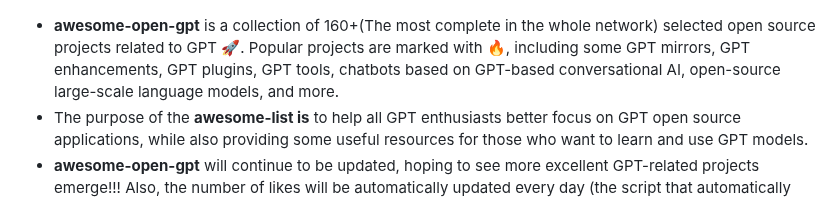
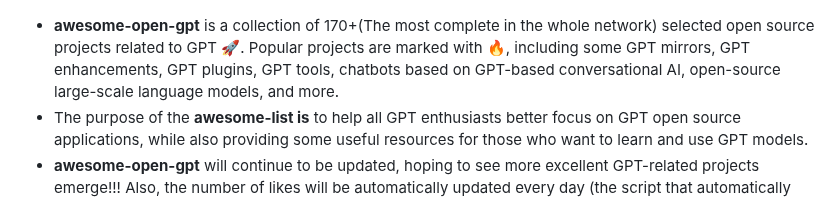
Before and after one commit to EwingYangs/awesome-open-gpt, a Markdown page: README_en.md, the part around the change. GitHub-like rendering.

```diff
--- a/README_en.md
+++ b/README_en.md
@@ -10,7 +10,7 @@
 
 ![ChatGPT](./images/gpt-header.jpeg)
 
-- **awesome-open-gpt** is a collection of 160+(The most complete in the whole network) selected open source projects related to GPT 🚀. Popular projects are marked with 🔥, including some GPT mirrors, GPT enhancements, GPT plugins, GPT tools, chatbots based on GPT-based conversational AI, open-source large-scale language models, and more.
+- **awesome-open-gpt** is a collection of 170+(The most complete in the whole network) selected open source projects related to GPT 🚀. Popular projects are marked with 🔥, including some GPT mirrors, GPT enhancements, GPT plugins, GPT tools, chatbots based on GPT-based conversational AI, open-source large-scale language models, and more.
 - The purpose of the **awesome-list is** to help all GPT enthusiasts better focus on GPT open source applications, while also providing some useful resources for those who want to learn and use GPT models.
 - **awesome-open-gpt** will continue to be updated, hoping to see more excellent GPT-related projects emerge!!! Also, the number of likes will be automatically updated every day (the script that automatically updates the star is also written using ChatGPT).
 
```
Also changed, not shown: README.md (+1 -1 lines), images/group_qrcode2.jpeg.
